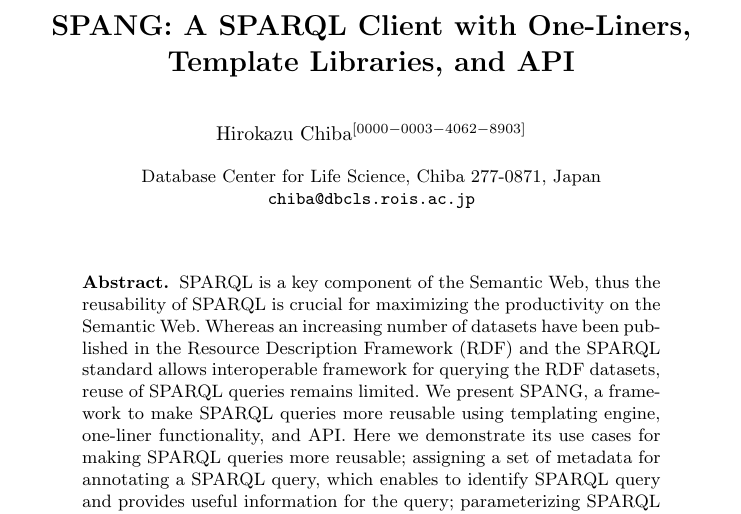
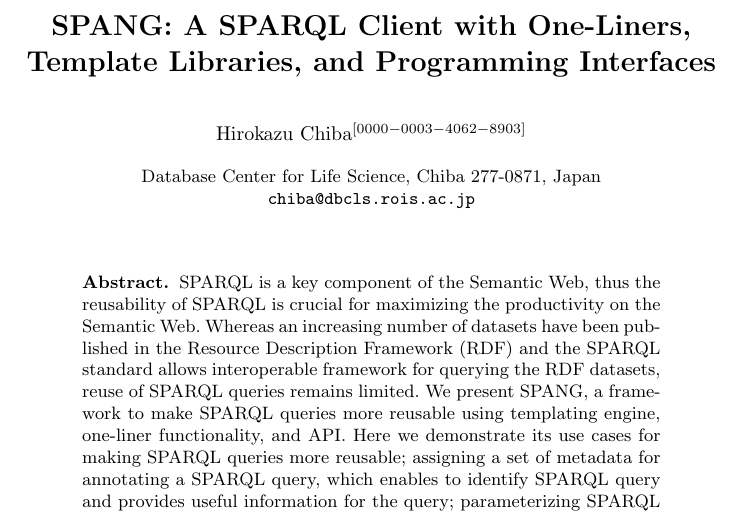
Before and after one commit to hchiba1/SPANG-ISWC-2020-Demo-, a LaTeX paper (paper.tex): part of page 1 of 5, cut so that both start at the same text. Compiled offline with pdfLaTeX.

Commit message:
modify title

```diff
--- a/paper.tex
+++ b/paper.tex
@@ -15,8 +15,8 @@
 
 \begin{document}
 
-\title{SPANG: A SPARQL Client with One-Liners, Template Libraries, and API}
-\titlerunning{SPANG: A SPARQL Client with One-Liners, Template Libraries, and API}
+\title{SPANG: A SPARQL Client with One-Liners, Template Libraries, and Programming Interfaces}
+\titlerunning{SPANG: A SPARQL Client with One-Liners, Template Libraries}
 \author{Hirokazu Chiba\orcidID{0000-0003-4062-8903}}
 \authorrunning{H. Chiba}
 \institute{Database Center for Life Science, Chiba 277-0871, Japan\\
```
